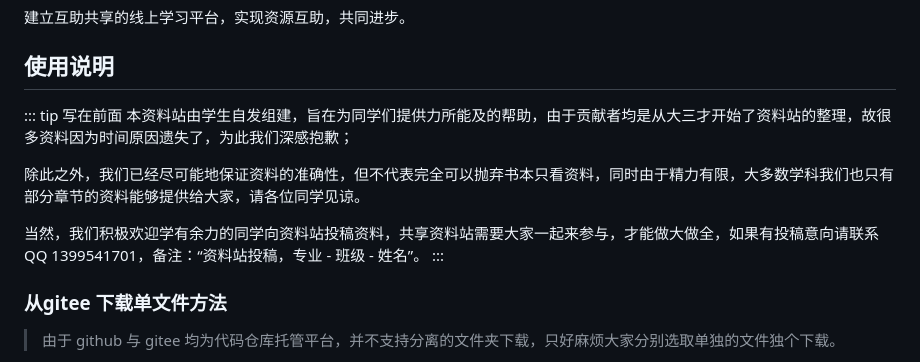
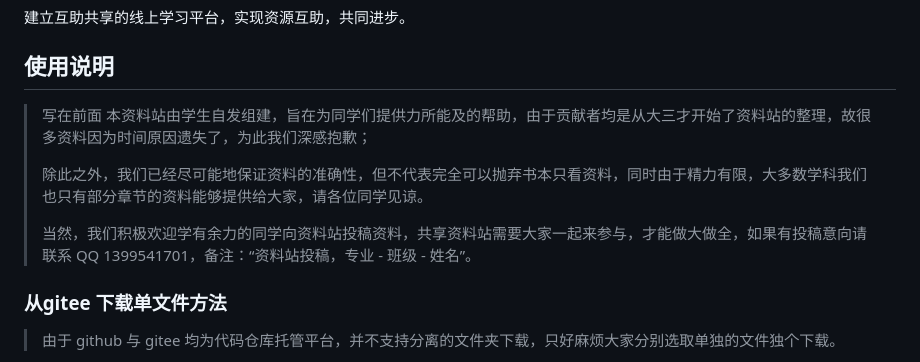
Before and after one commit to dream-oyh/csu_files, a Markdown page: README.md, the part around the change. Rendered like a GitHub page.

Commit message:
update README.md.
Signed-off-by: dream同学 <1399541701@qq.com>

```diff
--- a/README.md
+++ b/README.md
@@ -18,13 +18,12 @@
 
 ## 使用说明
 
-::: tip 写在前面
-本资料站由学生自发组建，旨在为同学们提供力所能及的帮助，由于贡献者均是从大三才开始了资料站的整理，故很多资料因为时间原因遗失了，为此我们深感抱歉；
-
-除此之外，我们已经尽可能地保证资料的准确性，但不代表完全可以抛弃书本只看资料，同时由于精力有限，大多数学科我们也只有部分章节的资料能够提供给大家，请各位同学见谅。
-
-当然，我们积极欢迎学有余力的同学向资料站投稿资料，共享资料站需要大家一起来参与，才能做大做全，如果有投稿意向请联系 QQ 1399541701，备注：“资料站投稿，专业 - 班级 - 姓名”。
-:::
+> 写在前面
+> 本资料站由学生自发组建，旨在为同学们提供力所能及的帮助，由于贡献者均是从大三才开始了资料站的整理，故很多资料因为时间原因遗失了，为此我们深感抱歉；
+>
+> 除此之外，我们已经尽可能地保证资料的准确性，但不代表完全可以抛弃书本只看资料，同时由于精力有限，大多数学科我们也只有部分章节的资料能够提供给大家，请各位同学见谅。
+>
+> 当然，我们积极欢迎学有余力的同学向资料站投稿资料，共享资料站需要大家一起来参与，才能做大做全，如果有投稿意向请联系 QQ 1399541701，备注：“资料站投稿，专业 - 班级 - 姓名”。
 
 ### 从<HopeIcon icon="gitee"/>gitee 下载单文件方法
 
```
